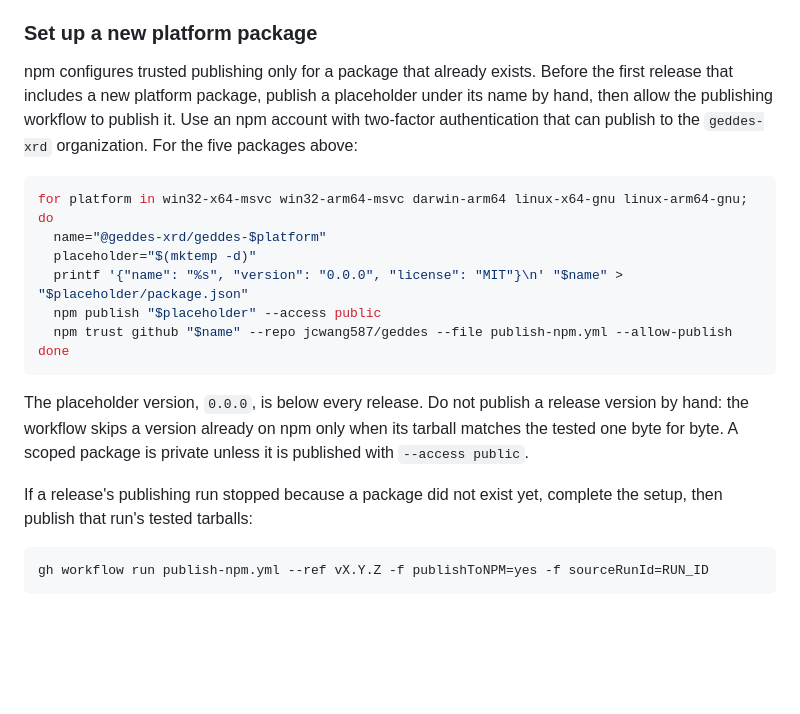
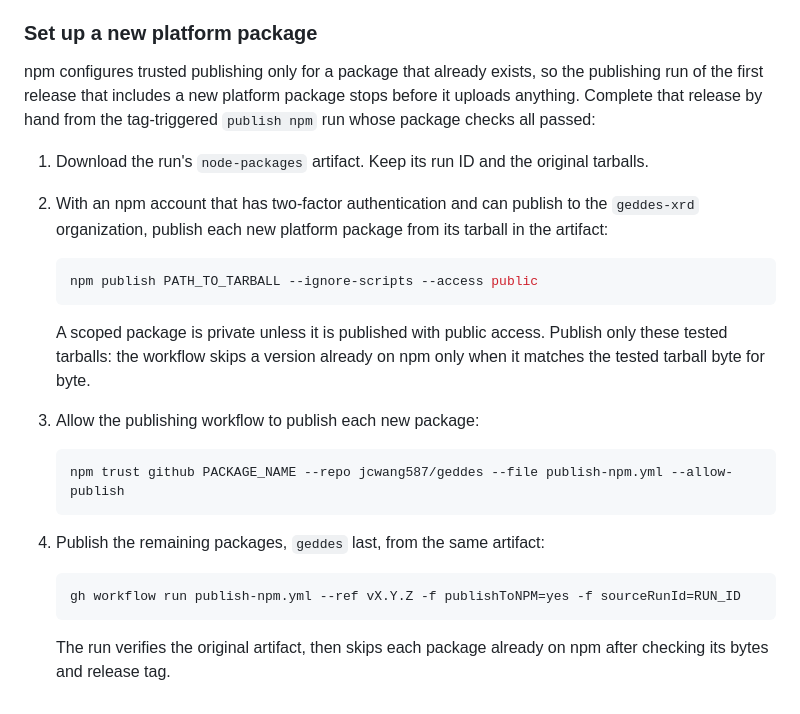
Before and after one commit to jcwang587/geddes, a Markdown page: CONTRIBUTING.md, the part around the change. Rendered like a GitHub page; blank space fills up the shorter version.

Commit message:
docs: finish a new platform package's first npm release from the tag run
The first release that includes a new platform package stops before npm
receives anything, because that package cannot have a trusted publisher
yet. CONTRIBUTING now finishes such a release from the tag run's tested
tarballs. The new platform packages are published by hand and given
trusted publishers, then the sourceRunId recovery publishes the rest.
The workflow skips the hand-published versions only when their bytes
match the tested tarballs, so no placeholder versions are needed.

Co-Authored-By: Claude Opus 5.5 <noreply@anthropic.com>

````diff
--- a/CONTRIBUTING.md
+++ b/CONTRIBUTING.md
@@ -169,30 +169,35 @@ tarball.
 
 ### Set up a new platform package
 
-npm configures trusted publishing only for a package that already exists.
-Before the first release that includes a new platform package, publish a
-placeholder under its name by hand, then allow the publishing workflow to
-publish it. Use an npm account with two-factor authentication that can publish
-to the `geddes-xrd` organization. For the five packages above:
+npm configures trusted publishing only for a package that already exists, so
+the publishing run of the first release that includes a new platform package
+stops before it uploads anything. Complete that release by hand from the
+tag-triggered `publish npm` run whose package checks all passed:
 
-```sh
-for platform in win32-x64-msvc win32-arm64-msvc darwin-arm64 linux-x64-gnu linux-arm64-gnu; do
-  name="@geddes-xrd/geddes-$platform"
-  placeholder="$(mktemp -d)"
-  printf '{"name": "%s", "version": "0.0.0", "license": "MIT"}\n' "$name" > "$placeholder/package.json"
-  npm publish "$placeholder" --access public
-  npm trust github "$name" --repo jcwang587/geddes --file publish-npm.yml --allow-publish
-done
-```
+1. Download the run's `node-packages` artifact. Keep its run ID and the
+   original tarballs.
+2. With an npm account that has two-factor authentication and can publish to
+   the `geddes-xrd` organization, publish each new platform package from its
+   tarball in the artifact:
 
-The placeholder version, `0.0.0`, is below every release. Do not publish a
-release version by hand: the workflow skips a version already on npm only when
-its tarball matches the tested one byte for byte. A scoped package is private
-unless it is published with `--access public`.
+   ```sh
+   npm publish PATH_TO_TARBALL --ignore-scripts --access public
+   ```
 
-If a release's publishing run stopped because a package did not exist yet,
-complete the setup, then publish that run's tested tarballs:
+   A scoped package is private unless it is published with public access.
+   Publish only these tested tarballs: the workflow skips a version already on
+   npm only when it matches the tested tarball byte for byte.
+3. Allow the publishing workflow to publish each new package:
 
-```sh
-gh workflow run publish-npm.yml --ref vX.Y.Z -f publishToNPM=yes -f sourceRunId=RUN_ID
-```
+   ```sh
+   npm trust github PACKAGE_NAME --repo jcwang587/geddes --file publish-npm.yml --allow-publish
+   ```
+
+4. Publish the remaining packages, `geddes` last, from the same artifact:
+
+   ```sh
+   gh workflow run publish-npm.yml --ref vX.Y.Z -f publishToNPM=yes -f sourceRunId=RUN_ID
+   ```
+
+   The run verifies the original artifact, then skips each package already on
+   npm after checking its bytes and release tag.
````
